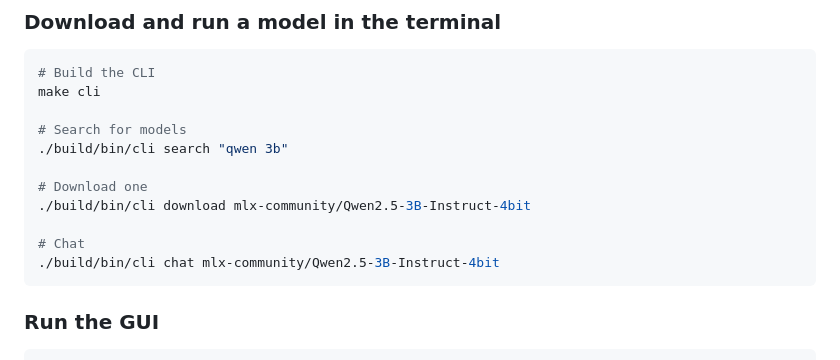
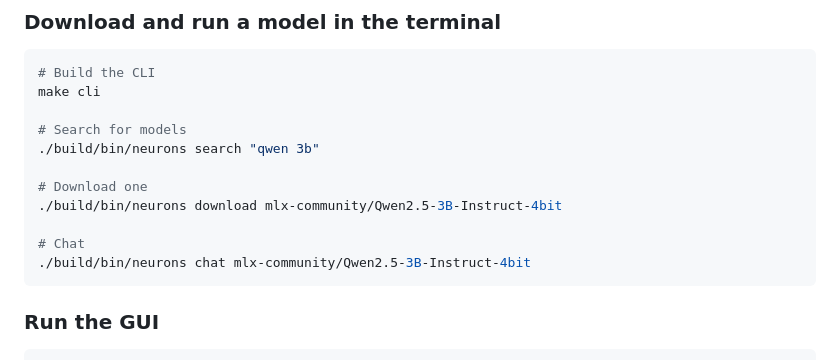
Before and after one commit to dexwritescode/neurons, a Markdown page: README.md, the part around the change. Drawn GitHub-style.

````diff
--- a/README.md
+++ b/README.md
@@ -165,13 +165,13 @@ make gui           # build dylib + Flutter macOS release app
 make cli
 
 # Search for models
-./build/bin/cli search "qwen 3b"
+./build/bin/neurons search "qwen 3b"
 
 # Download one
-./build/bin/cli download mlx-community/Qwen2.5-3B-Instruct-4bit
+./build/bin/neurons download mlx-community/Qwen2.5-3B-Instruct-4bit
 
 # Chat
-./build/bin/cli chat mlx-community/Qwen2.5-3B-Instruct-4bit
+./build/bin/neurons chat mlx-community/Qwen2.5-3B-Instruct-4bit
 ```
 
 ### Run the GUI
````
